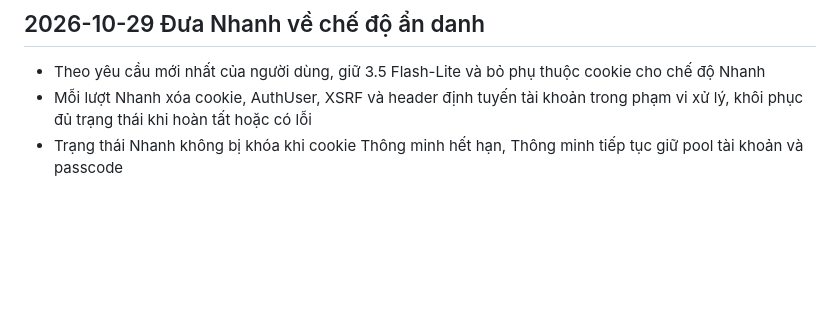
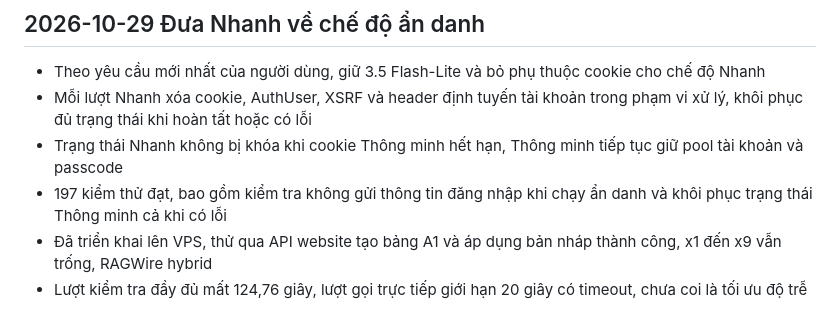
Before and after one commit to NguyenKhoa1290/MapPredictApp, a Markdown page: NHAT_KY_DU_AN.md, the part around the change. GitHub-like rendering; blank space fills up the shorter version.

Commit message:
Record successful anonymous table creation and apply verification

```diff
--- a/NHAT_KY_DU_AN.md
+++ b/NHAT_KY_DU_AN.md
@@ -762,3 +762,6 @@ Chờ thiết kế hệ thống mới từ người dùng. Sau khi nhận, đố
 - Theo yêu cầu mới nhất của người dùng, giữ 3.5 Flash-Lite và bỏ phụ thuộc cookie cho chế độ Nhanh
 - Mỗi lượt Nhanh xóa cookie, AuthUser, XSRF và header định tuyến tài khoản trong phạm vi xử lý, khôi phục đủ trạng thái khi hoàn tất hoặc có lỗi
 - Trạng thái Nhanh không bị khóa khi cookie Thông minh hết hạn, Thông minh tiếp tục giữ pool tài khoản và passcode
+- 197 kiểm thử đạt, bao gồm kiểm tra không gửi thông tin đăng nhập khi chạy ẩn danh và khôi phục trạng thái Thông minh cả khi có lỗi
+- Đã triển khai lên VPS, thử qua API website tạo bảng A1 và áp dụng bản nháp thành công, x1 đến x9 vẫn trống, RAGWire hybrid
+- Lượt kiểm tra đầy đủ mất 124,76 giây, lượt gọi trực tiếp giới hạn 20 giây có timeout, chưa coi là tối ưu độ trễ
```
